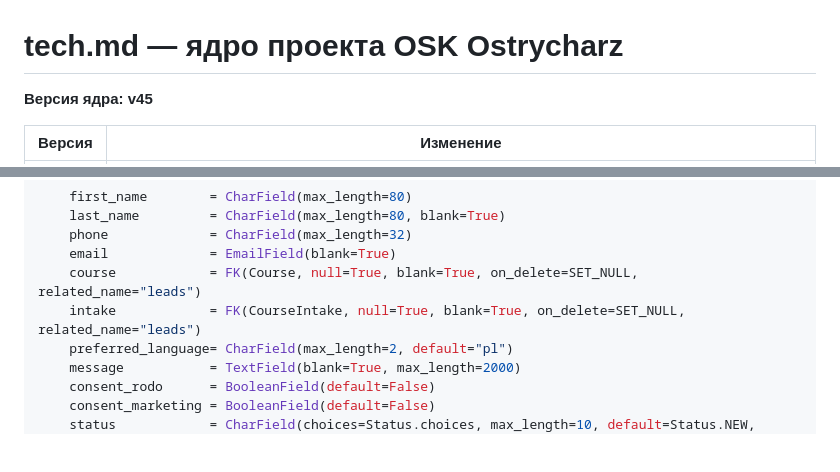
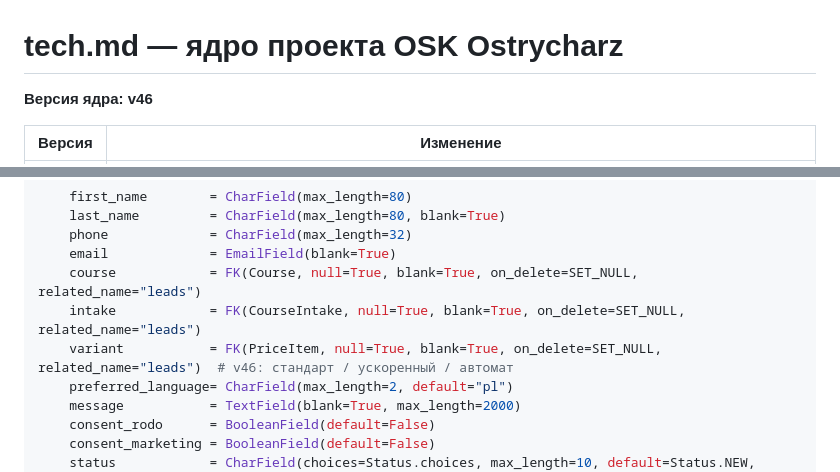
Before and after one commit to kazzutora/-auto-school, a Markdown page: tech.md, 2 parts joined by grey strips. Drawn GitHub-style; blank space fills up the shorter version.

Commit message:
docs(tech): core v46, lead variant

```diff
--- a/tech.md
+++ b/tech.md
@@ -1,6 +1,6 @@
 # tech.md — ядро проекта OSK Ostrycharz
 
-**Версия ядра: v45**
+**Версия ядра: v46**
 
 | Версия | Изменение |
 |---|---|
@@ -347,6 +348,7 @@ class Lead(models.Model):
     email             = EmailField(blank=True)
     course            = FK(Course, null=True, blank=True, on_delete=SET_NULL, related_name="leads")
     intake            = FK(CourseIntake, null=True, blank=True, on_delete=SET_NULL, related_name="leads")
+    variant           = FK(PriceItem, null=True, blank=True, on_delete=SET_NULL, related_name="leads")  # v46: стандарт / ускоренный / автомат
     preferred_language= CharField(max_length=2, default="pl")
     message           = TextField(blank=True, max_length=2000)
     consent_rodo      = BooleanField(default=False)
```
Also changed, not shown: other parts of tech.md (+1 -0 lines).
